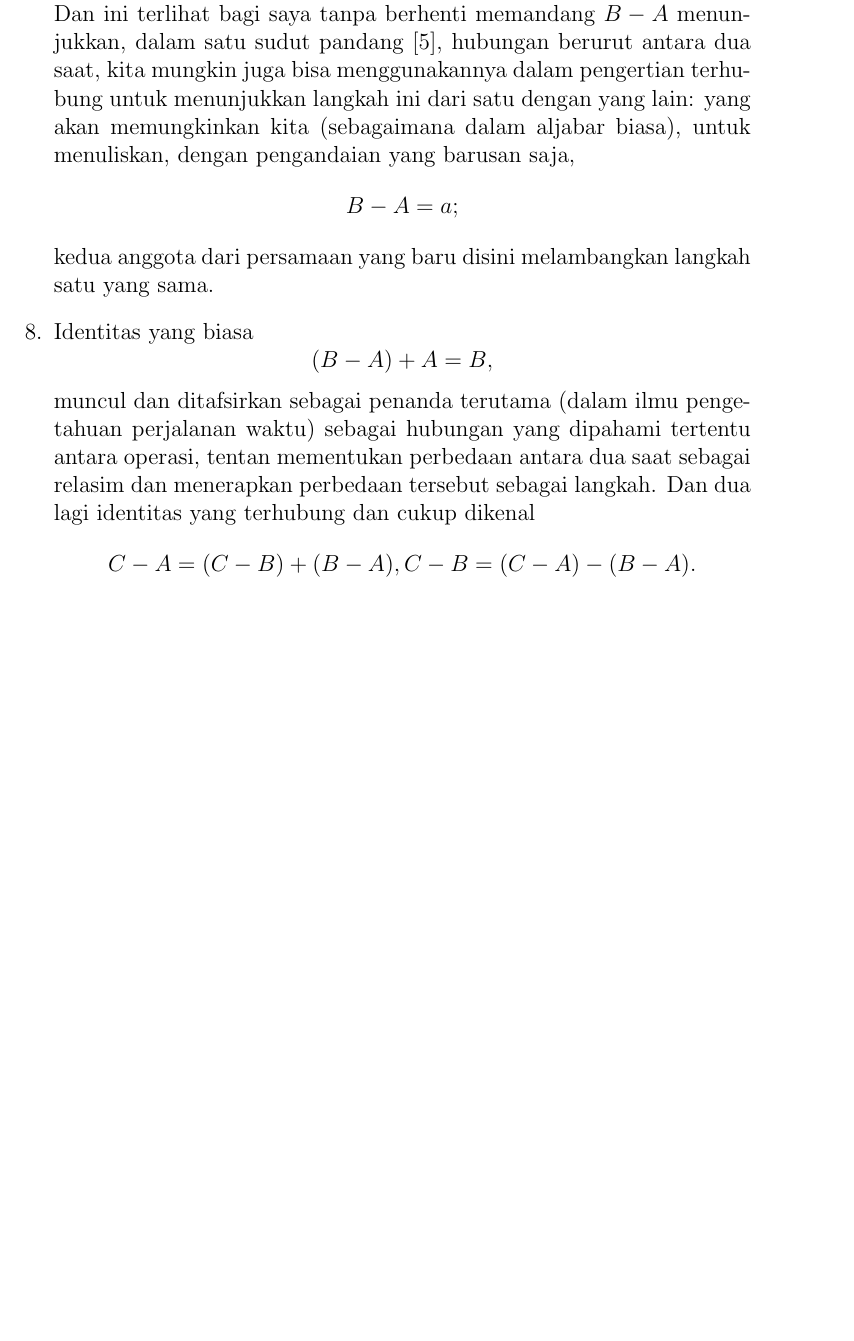
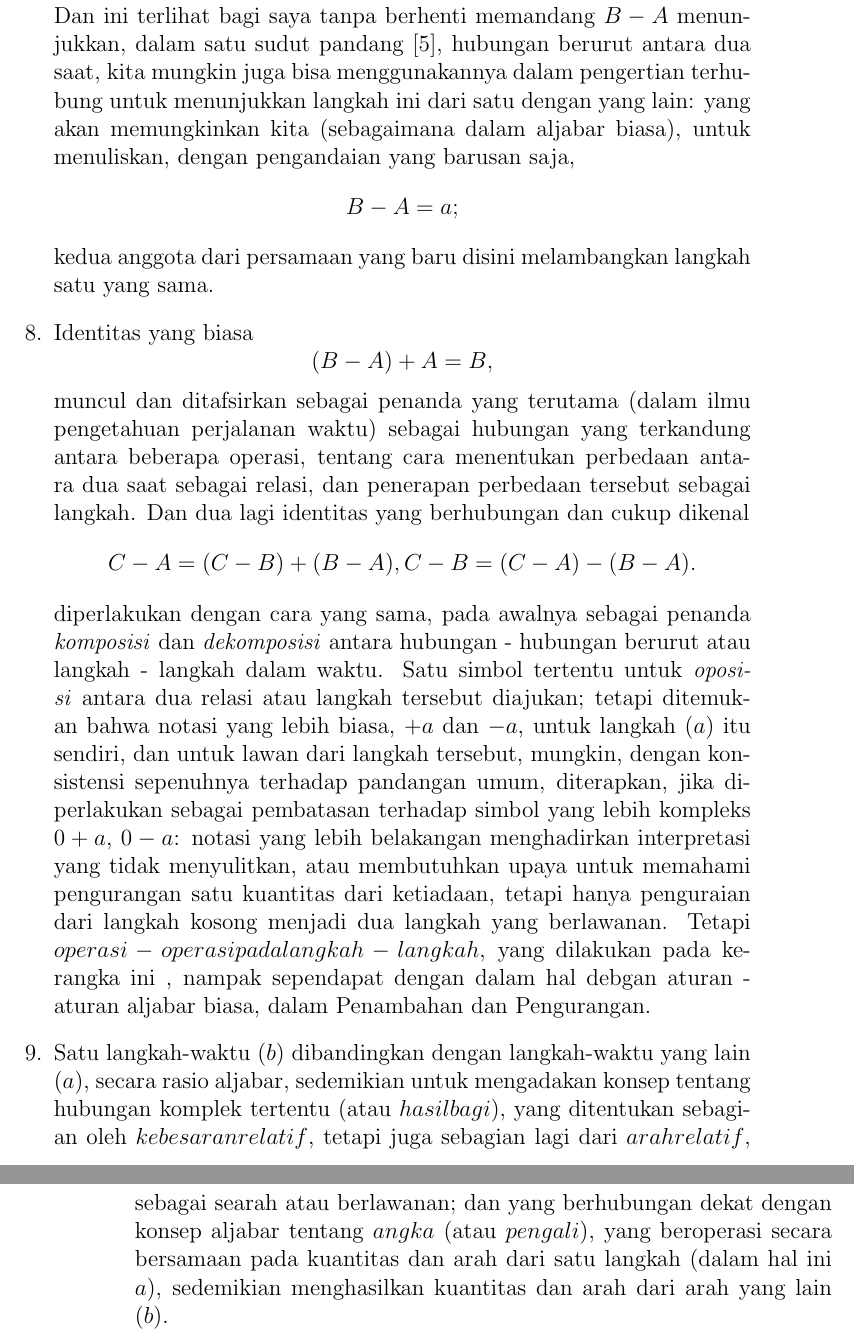
Before and after one commit to tjiptomangun/realistic_ray_tracing_doodle, a LaTeX book (notes/kuliah_tentang_quaternion.tex): part of page 7 of 7 before the commit and two parts of pages 7 and 8 of 8 after it, the two joined at a grey line, cut so that both start at the same text, the shorter picture padded with empty space. Compiled offline with pdfLaTeX.

Commit message:
quaternion preface (7, 8, 9)

```diff
--- a/notes/kuliah_tentang_quaternion.tex
+++ b/notes/kuliah_tentang_quaternion.tex
@@ -170,19 +171,43 @@ menuliskan, dengan pengandaian yang barusan saja,
 \[
 B - A = a;
 \]
-kedua anggota dari persamaan yang baru disini melambangkan langkah satu yang sama.
+kedua anggota dari persamaan yang baru disini melambangkan langkah satu yang
+sama.
 \item Identitas yang biasa
 \[
 (B - A) + A = B,
 \]
-muncul dan ditafsirkan sebagai penanda terutama (dalam ilmu pengetahuan
-perjalanan waktu) sebagai hubungan yang dipahami tertentu antara operasi,
-tentan mementukan perbedaan antara dua saat sebagai relasim dan menerapkan
-perbedaan tersebut sebagai langkah. Dan dua lagi identitas yang terhubung
-dan cukup dikenal
+muncul dan ditafsirkan sebagai penanda yang terutama (dalam ilmu pengetahuan
+perjalanan waktu) sebagai hubungan yang terkandung antara beberapa operasi,
+tentang  cara menentukan perbedaan antara dua saat sebagai relasi, dan
+penerapan perbedaan tersebut sebagai langkah. Dan dua lagi identitas yang
+berhubungan dan cukup dikenal
 \[
 C - A = (C - B) + (B - A), C - B = (C - A) - (B - A).
 \]
+diperlakukan dengan cara yang sama, pada awalnya sebagai penanda
+\textit{komposisi} dan \textit{dekomposisi} antara hubungan - hubungan berurut
+atau langkah - langkah dalam waktu. Satu simbol tertentu untuk \textit{oposisi}
+antara dua relasi atau langkah tersebut diajukan; tetapi ditemukan bahwa
+notasi yang lebih biasa, $+a$ dan $-a$, untuk langkah $(a)$ itu sendiri, dan
+untuk lawan dari langkah tersebut, mungkin, dengan konsistensi sepenuhnya
+terhadap pandangan umum, diterapkan, jika diperlakukan sebagai pembatasan
+terhadap simbol yang lebih kompleks $0 + a$, $0 - a$: notasi yang lebih
+belakangan menghadirkan interpretasi yang tidak menyulitkan, atau membutuhkan
+upaya untuk memahami pengurangan satu kuantitas dari ketiadaan, tetapi hanya
+penguraian dari langkah kosong menjadi dua langkah yang berlawanan. Tetapi
+$operasi - operasi pada langkah - langkah$, yang dilakukan pada kerangka ini
+, nampak sependapat dengan dalam hal debgan aturan - aturan aljabar biasa,
+dalam Penambahan dan Pengurangan.
+\item Satu langkah-waktu $(b)$ dibandingkan dengan langkah-waktu yang lain
+$(a)$, secara rasio aljabar, sedemikian untuk mengadakan konsep tentang
+hubungan komplek tertentu (atau $hasil bagi$), yang ditentukan sebagian oleh
+$kebesaran relatif$, tetapi juga sebagian lagi dari $arah relatif$, sebagai
+searah atau berlawanan; dan yang berhubungan dekat dengan konsep aljabar
+tentang $angka$ (atau $pengali$), yang beroperasi secara bersamaan pada
+kuantitas dan arah dari satu langkah (dalam hal ini $a$), sedemikian
+menghasilkan kuantitas dan arah dari arah yang lain ($b$).
+
 
 
 
```
Also changed, not shown: notes/kuliah_tentang_quaternion.tex (57 more changed lines).
